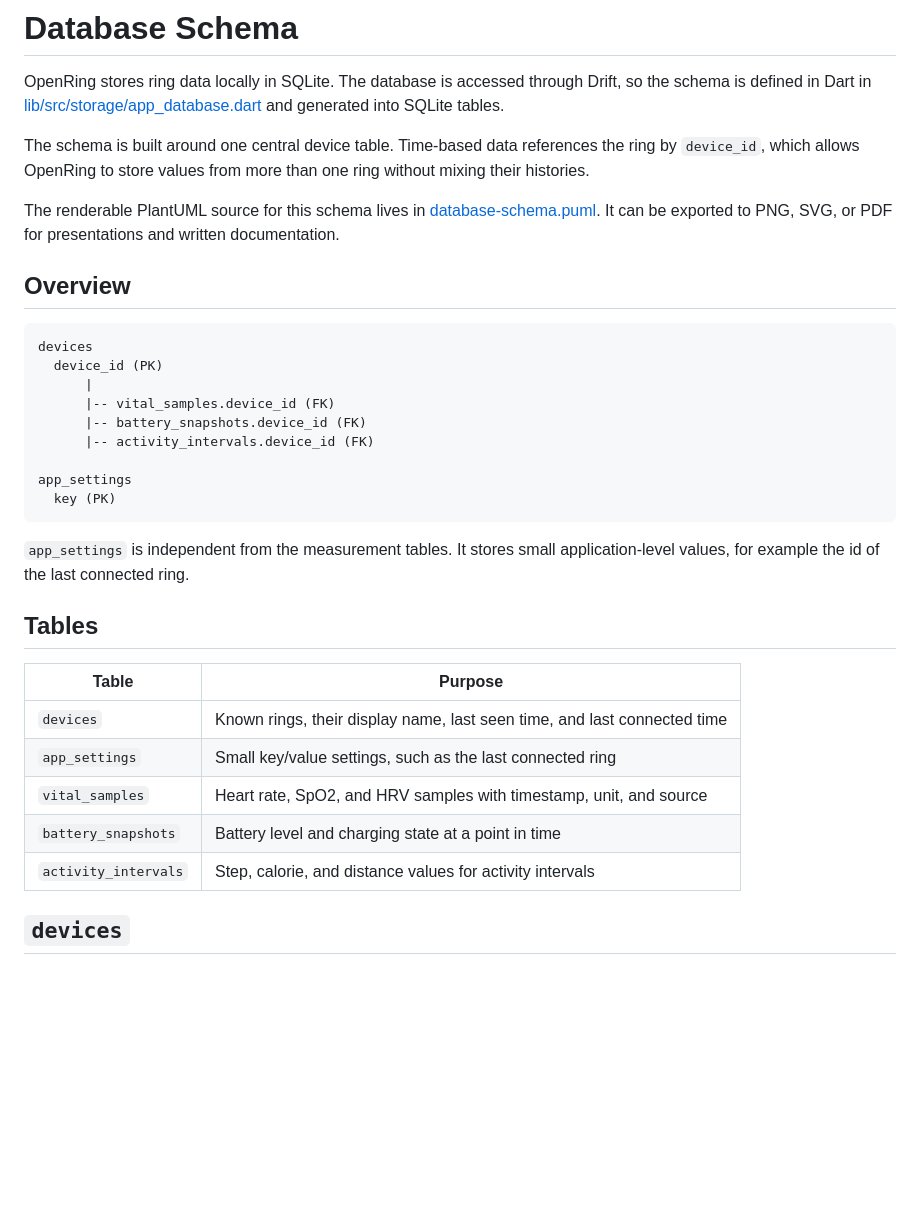
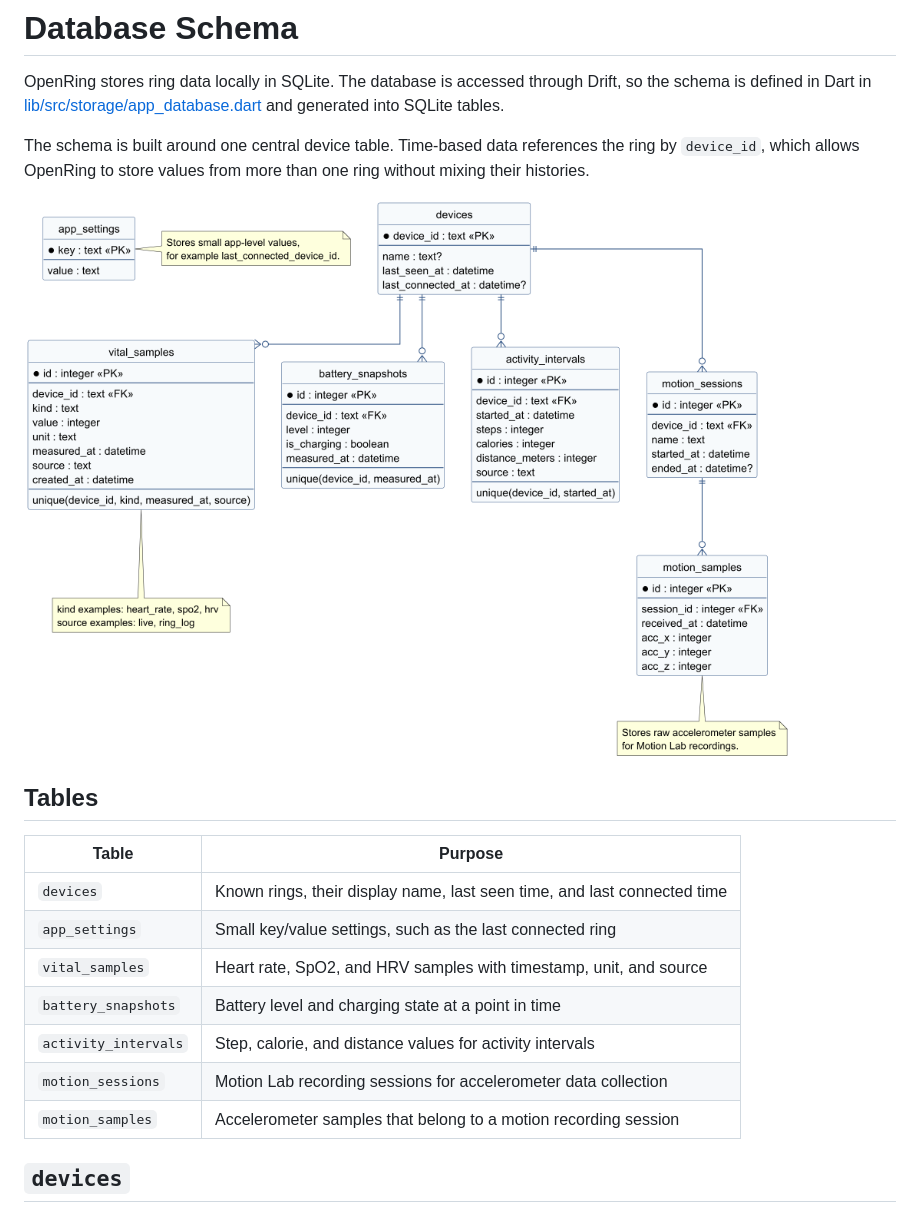
Before and after one commit to mkraska06/openring-dashboard, a Markdown page: docs/database-schema.md, the part around one of its changes. Drawn GitHub-style; pictures changed too: assets/database-schema.png (added); blank space fills up the shorter version.

````diff
--- a/docs/database-schema.md
+++ b/docs/database-schema.md
@@ -9,26 +9,9 @@ The schema is built around one central device table. Time-based data references
 the ring by `device_id`, which allows OpenRing to store values from more than
 one ring without mixing their histories.
 
-The renderable PlantUML source for this schema lives in
-[database-schema.puml](database-schema.puml). It can be exported to PNG, SVG, or PDF for
-presentations and written documentation.
 
-## Overview
 
-```text
-devices
-  device_id (PK)
-      |
-      |-- vital_samples.device_id (FK)
-      |-- battery_snapshots.device_id (FK)
-      |-- activity_intervals.device_id (FK)
-
-app_settings
-  key (PK)
-```
-
-`app_settings` is independent from the measurement tables. It stores small
-application-level values, for example the id of the last connected ring.
+![Database schema](../assets/database-schema.png)
 
 ## Tables
 
@@ -39,6 +22,8 @@ application-level values, for example the id of the last connected ring.
 | `vital_samples` | Heart rate, SpO2, and HRV samples with timestamp, unit, and source |
 | `battery_snapshots` | Battery level and charging state at a point in time |
 | `activity_intervals` | Step, calorie, and distance values for activity intervals |
+| `motion_sessions` | Motion Lab recording sessions for accelerometer data collection |
+| `motion_samples` | Accelerometer samples that belong to a motion recording session |
 
 ## `devices`
 
````
Also changed, not shown: other parts of docs/database-schema.md (+29 -7 lines), docs/data-flow.md (+30 -74 lines), docs/database-schema.png (deleted), 1 other file.
